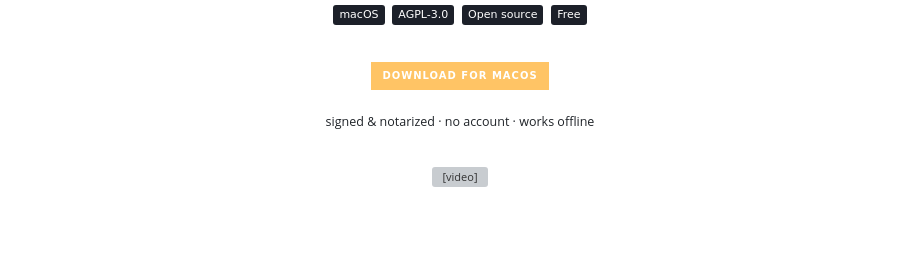
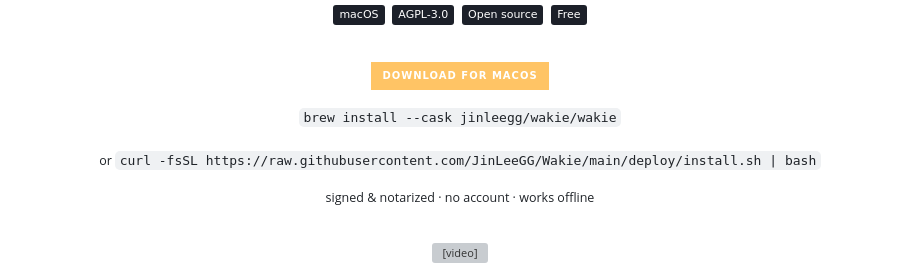
Before and after one commit to JinLeeGG/Wakie, a Markdown page: README.md, the part around the change. Drawn GitHub-style; badges without logos; blank space fills up the shorter version; grey boxes are pictures that could not be loaded.

Commit message:
docs: surface install commands under the download button
Co-Authored-By: Claude Opus 4.8 <noreply@anthropic.com>

```diff
--- a/README.md
+++ b/README.md
@@ -20,6 +20,10 @@
 <br>
 
 [![Download for macOS](https://img.shields.io/badge/Download%20for%20macOS-FFC465?style=for-the-badge&logo=apple&logoColor=11131a)](https://github.com/JinLeeGG/Wakie/releases/latest)
+
+`brew install --cask jinleegg/wakie/wakie`
+
+<sub>or `curl -fsSL https://raw.githubusercontent.com/JinLeeGG/Wakie/main/deploy/install.sh | bash`</sub>
 
 <sub>signed &amp; notarized · no account · works offline</sub>
 
```
